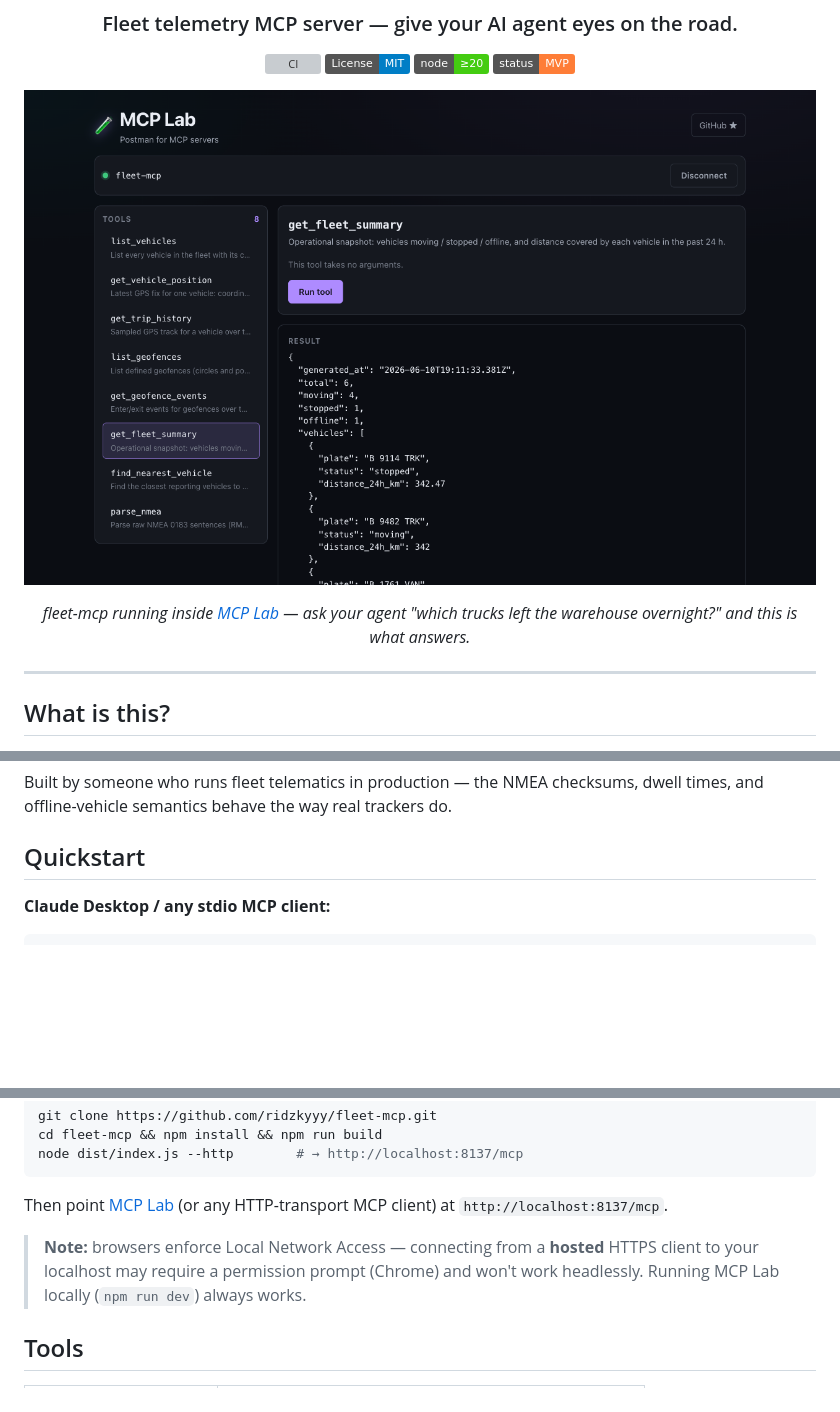
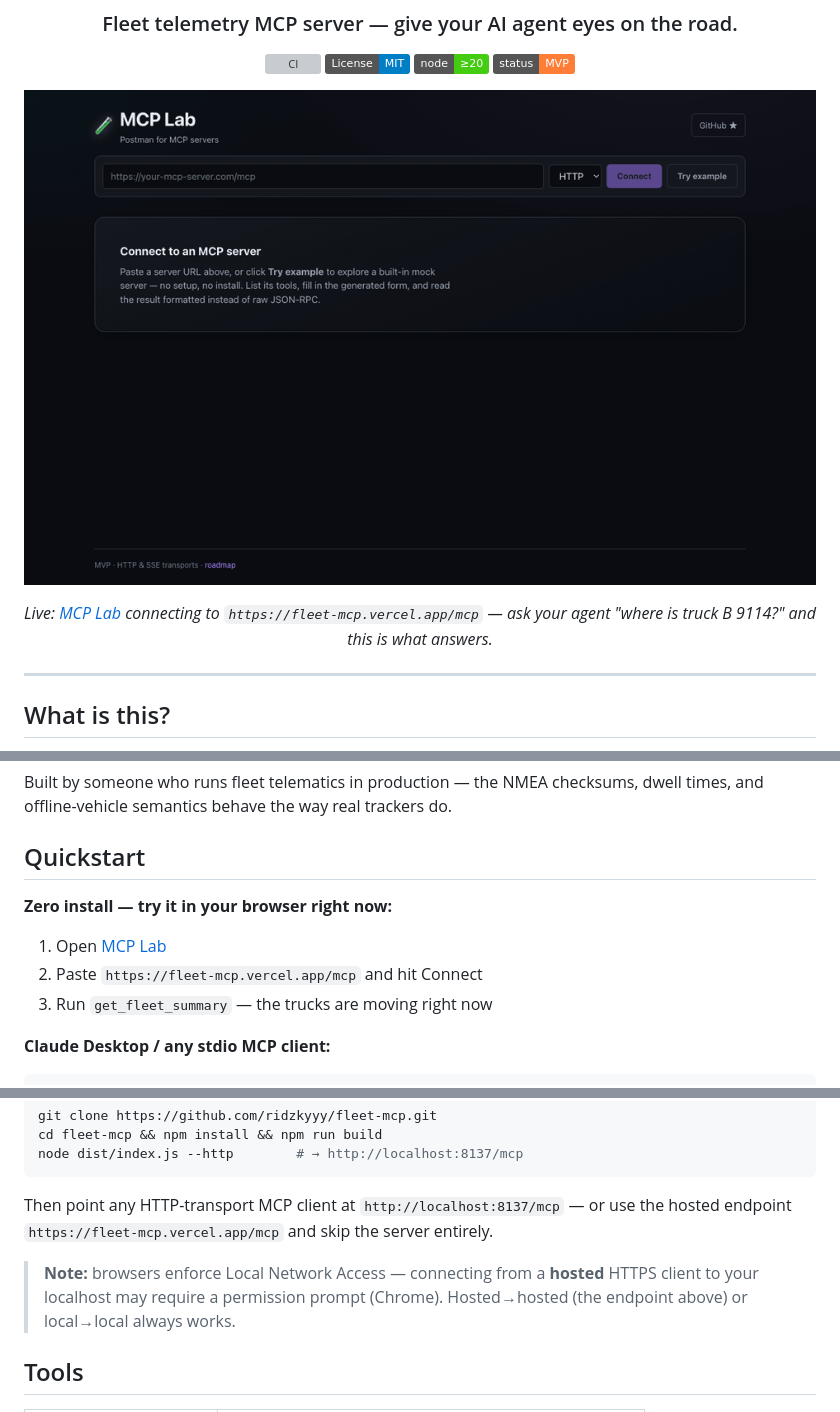
Before and after one commit to ridzkyyy/fleet-mcp, a Markdown page: README.md, 3 parts joined by grey strips. Rendered like a GitHub page; pictures changed too: docs/demo.gif (added); badges without logos; blank space fills up the shorter version; grey boxes are pictures that could not be loaded.

Commit message:
feat: Vercel deployment, live endpoint, demo GIF in README

````diff
--- a/README.md
+++ b/README.md
@@ -9,9 +9,9 @@
 ![Node](https://img.shields.io/badge/node-%E2%89%A520-brightgreen)
 ![Status](https://img.shields.io/badge/status-MVP-orange)
 
-![fleet-mcp connected in MCP Lab — 8 fleet telemetry tools, get_fleet_summary result rendered](./docs/mcp-lab-screenshot.png)
+![fleet-mcp demo — MCP Lab connects to the live server, picks get_vehicle_position, types a plate, and reads the fix](./docs/demo.gif)
 
-*fleet-mcp running inside [MCP Lab](https://github.com/ridzkyyy/mcp-lab) — ask your agent "which trucks left the warehouse overnight?" and this is what answers.*
+*Live: [MCP Lab](https://mcp-lab.vercel.app) connecting to `https://fleet-mcp.vercel.app/mcp` — ask your agent "where is truck B 9114?" and this is what answers.*
 
 </div>
 
@@ -26,6 +26,12 @@ It ships with a **deterministic simulated Jakarta logistics fleet** — six vehi
 Built by someone who runs fleet telematics in production — the NMEA checksums, dwell times, and offline-vehicle semantics behave the way real trackers do.
 
 ## Quickstart
+
+**Zero install — try it in your browser right now:**
+
+1. Open [MCP Lab](https://mcp-lab.vercel.app)
+2. Paste `https://fleet-mcp.vercel.app/mcp` and hit Connect
+3. Run `get_fleet_summary` — the trucks are moving right now
 
 **Claude Desktop / any stdio MCP client:**
 
@@ -48,9 +54,9 @@ cd fleet-mcp && npm install && npm run build
 node dist/index.js --http        # → http://localhost:8137/mcp
 ```
 
-Then point [MCP Lab](https://mcp-lab.vercel.app) (or any HTTP-transport MCP client) at `http://localhost:8137/mcp`.
+Then point any HTTP-transport MCP client at `http://localhost:8137/mcp` — or use the hosted endpoint `https://fleet-mcp.vercel.app/mcp` and skip the server entirely.
 
-> **Note:** browsers enforce Local Network Access — connecting from a **hosted** HTTPS client to your localhost may require a permission prompt (Chrome) and won't work headlessly. Running MCP Lab locally (`npm run dev`) always works.
+> **Note:** browsers enforce Local Network Access — connecting from a **hosted** HTTPS client to your localhost may require a permission prompt (Chrome). Hosted→hosted (the endpoint above) or local→local always works.
 
 ## Tools
 
````
Also changed, not shown: 4 other files.
